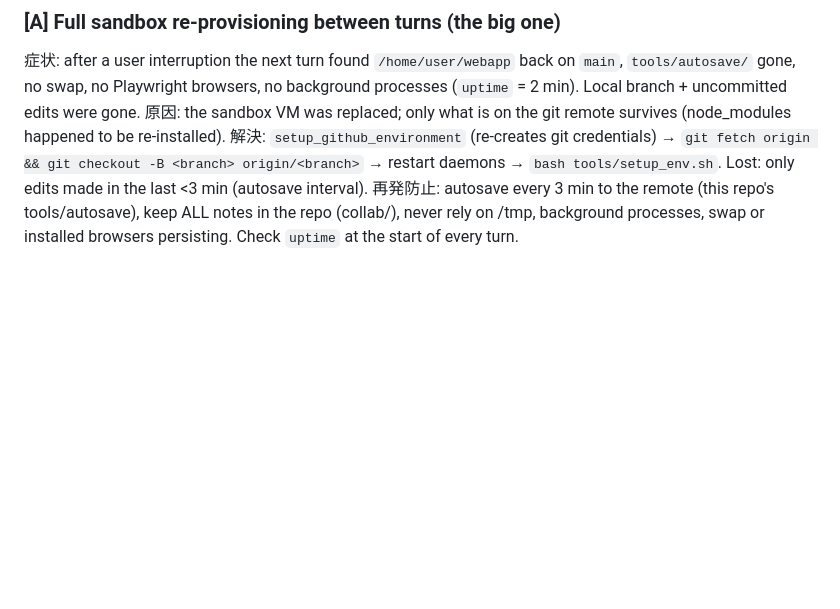
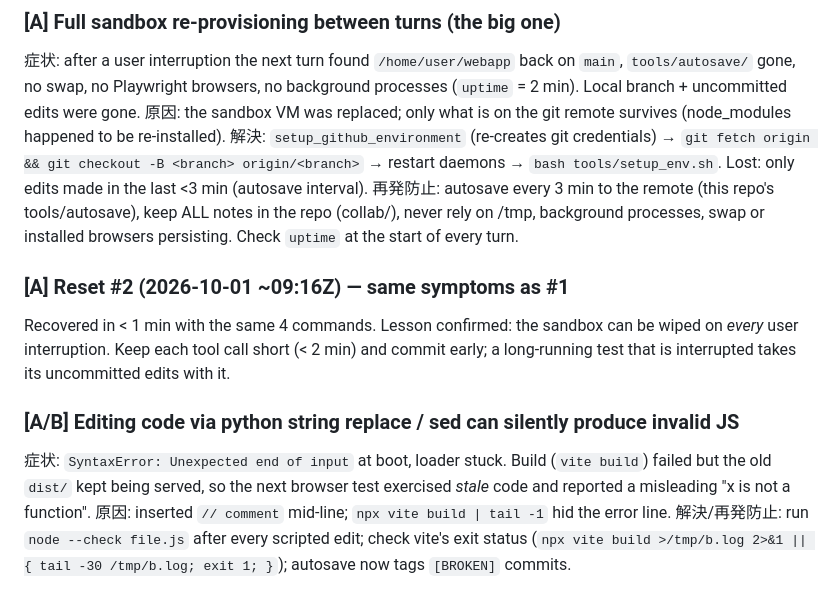
Before and after one commit to sc8z35a-collab/IMATORE, a Markdown page: collab/ENV_ISSUES.md, the part around the change. Drawn GitHub-style; blank space fills up the shorter version.

Commit message:
wip(autosave/A): 2026-10-01 09:19:21Z — 3 files: collab/BUGS.md collab/ENV_ISSUES.md collab/msgs/20261001-092200_A_to_ALL.md

```diff
--- a/collab/ENV_ISSUES.md
+++ b/collab/ENV_ISSUES.md
@@ -42,3 +42,14 @@ no swap, no Playwright browsers, no background processes (`uptime` = 2 min). Loc
 → restart daemons → `bash tools/setup_env.sh`. Lost: only edits made in the last <3 min (autosave interval).
 再発防止: autosave every 3 min to the remote (this repo's tools/autosave), keep ALL notes in the repo (collab/), never
 rely on /tmp, background processes, swap or installed browsers persisting. Check `uptime` at the start of every turn.
+
+### [A] Reset #2 (2026-10-01 ~09:16Z) — same symptoms as #1
+Recovered in < 1 min with the same 4 commands. Lesson confirmed: the sandbox can be wiped on *every* user interruption.
+Keep each tool call short (< 2 min) and commit early; a long-running test that is interrupted takes its uncommitted edits with it.
+
+### [A/B] Editing code via python string replace / sed can silently produce invalid JS
+症状: `SyntaxError: Unexpected end of input` at boot, loader stuck. Build (`vite build`) failed but the old `dist/` kept being served,
+so the next browser test exercised *stale* code and reported a misleading "x is not a function".
+原因: inserted `// comment` mid-line; `npx vite build | tail -1` hid the error line.
+解決/再発防止: run `node --check file.js` after every scripted edit; check vite's exit status (`npx vite build >/tmp/b.log 2>&1 || { tail -30 /tmp/b.log; exit 1; }`);
+autosave now tags `[BROKEN]` commits.
```
Also changed, not shown: collab/BUGS.md (+2 -0 lines), collab/msgs/20261001-092200_A_to_ALL.md (added, +9 -0 lines).
